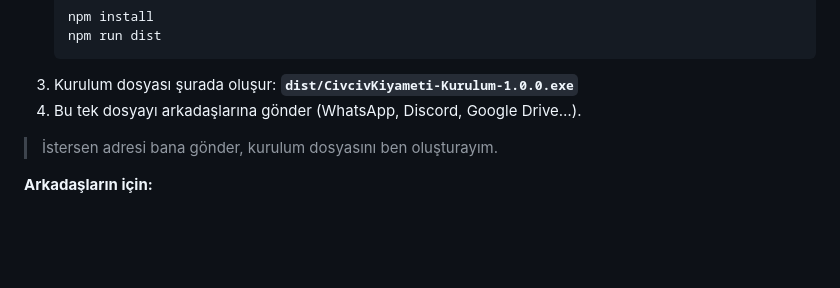
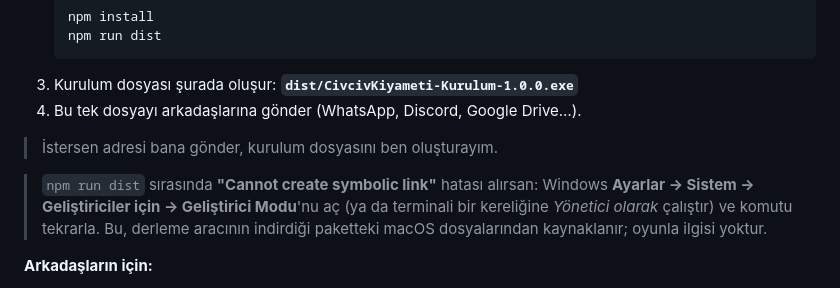
Before and after one commit to cannx22/Game1, a Markdown page: COOLIFY_KURULUM.md, the part around the change. Drawn GitHub-style; blank space fills up the shorter version.

Commit message:
Rehbere exe derleme sorun giderme notu eklendi
Co-Authored-By: Claude Opus 5.5 (1M context) <noreply@anthropic.com>

```diff
--- a/COOLIFY_KURULUM.md
+++ b/COOLIFY_KURULUM.md
@@ -92,6 +92,8 @@ Exe açılınca hangi sunucuya bağlanacağını `electron/config.json` dosyası
 
 > İstersen adresi bana gönder, kurulum dosyasını ben oluşturayım.
 
+> `npm run dist` sırasında **"Cannot create symbolic link"** hatası alırsan: Windows **Ayarlar → Sistem → Geliştiriciler için → Geliştirici Modu**'nu aç (ya da terminali bir kereliğine *Yönetici olarak* çalıştır) ve komutu tekrarla. Bu, derleme aracının indirdiği paketteki macOS dosyalarından kaynaklanır; oyunla ilgisi yoktur.
+
 **Arkadaşların için:**
 - Exe'yi çalıştırınca Windows **"Windows bilgisayarınızı korudu"** uyarısı gösterebilir. Uygulama dijital olarak imzalanmadığı için bu normaldir: **Ek bilgi → Yine de çalıştır**.
 - Kurulumdan sonra masaüstündeki **Civciv Kiyameti** simgesiyle açarlar. Oyun doğrudan ana menüyle açılır.
```
